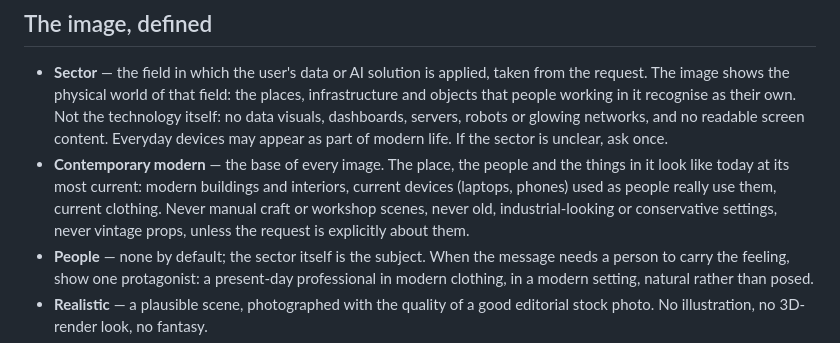
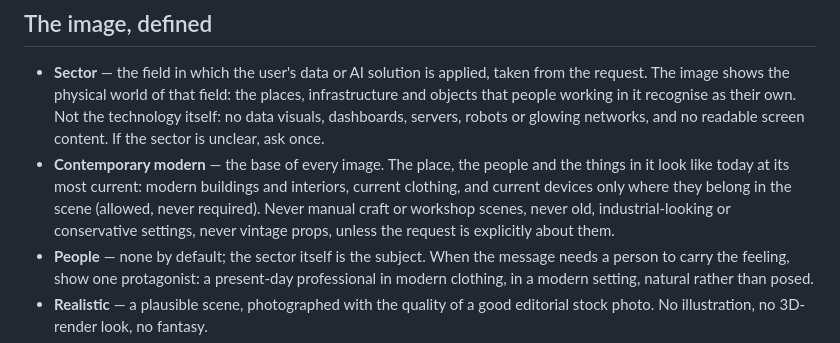
Before and after one commit to Isatis-Business-Solutions/IBS-skill-lib, a Markdown page: skills/ibs-stockbeeld/SKILL.md, the part around the change. GitHub-like rendering.

```diff
--- a/skills/ibs-stockbeeld/SKILL.md
+++ b/skills/ibs-stockbeeld/SKILL.md
@@ -14,12 +14,13 @@ future**. Calm, warm, modern and recognisable.
 - **Sector** — the field in which the user's data or AI solution is applied, taken from the request. The image
   shows the physical world of that field: the places, infrastructure and objects that people working in it
   recognise as their own. Not the technology itself: no data visuals, dashboards, servers, robots or glowing
-  networks, and no readable screen content. Everyday devices may appear as part of modern life.
+  networks, and no readable screen content.
   If the sector is unclear, ask once.
 - **Contemporary modern** — the base of every image. The place, the people and the things in it look like
-  today at its most current: modern buildings and interiors, current devices (laptops, phones) used as people
-  really use them, current clothing. Never manual craft or workshop scenes, never old, industrial-looking or
-  conservative settings, never vintage props, unless the request is explicitly about them.
+  today at its most current: modern buildings and interiors, current clothing, and current devices only where
+  they belong in the scene (allowed, never required). Never manual craft or workshop scenes, never old,
+  industrial-looking or conservative settings, never vintage props, unless the request is explicitly about
+  them.
 - **People** — none by default; the sector itself is the subject. When the message needs a person to carry
   the feeling, show one protagonist: a present-day professional in modern clothing, in a modern setting,
   natural rather than posed.
```
Also changed, not shown: SPEC.md (+3 -2 lines).
